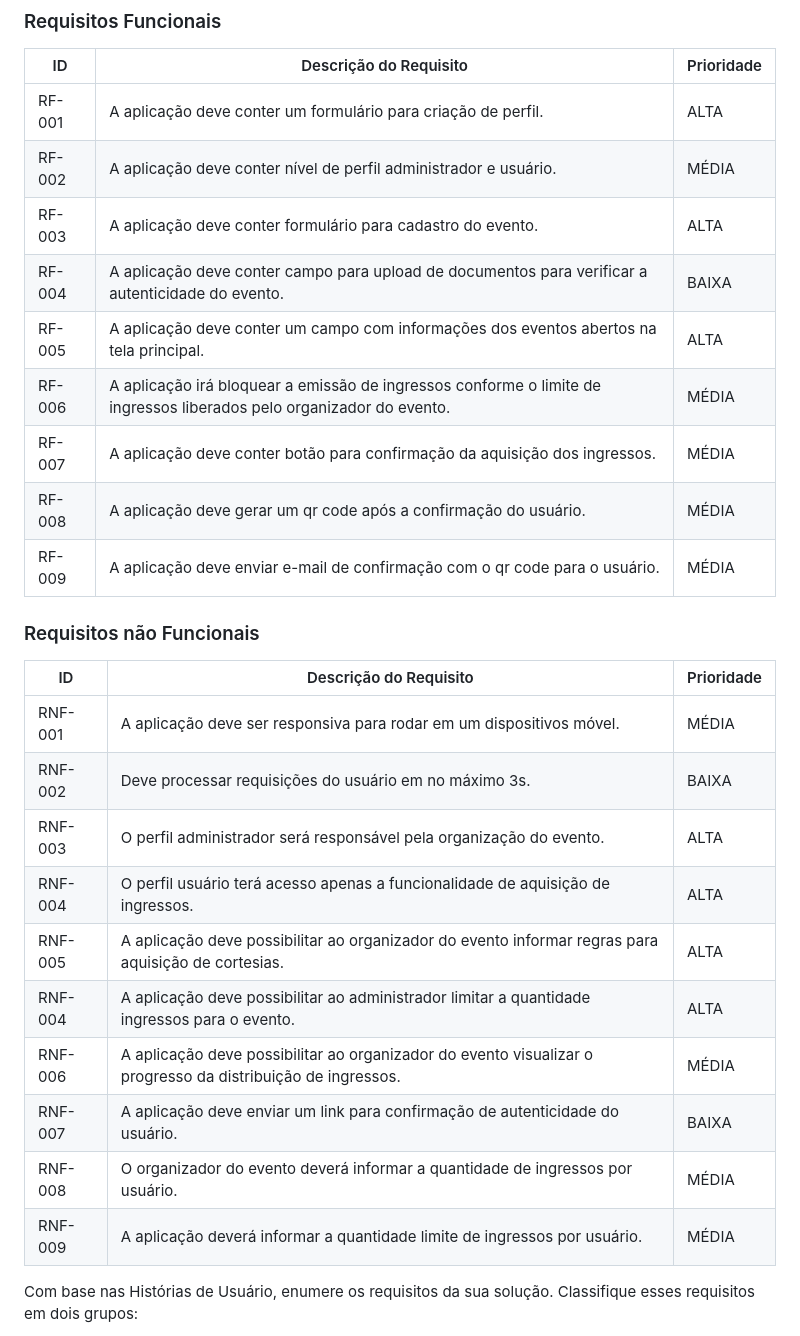
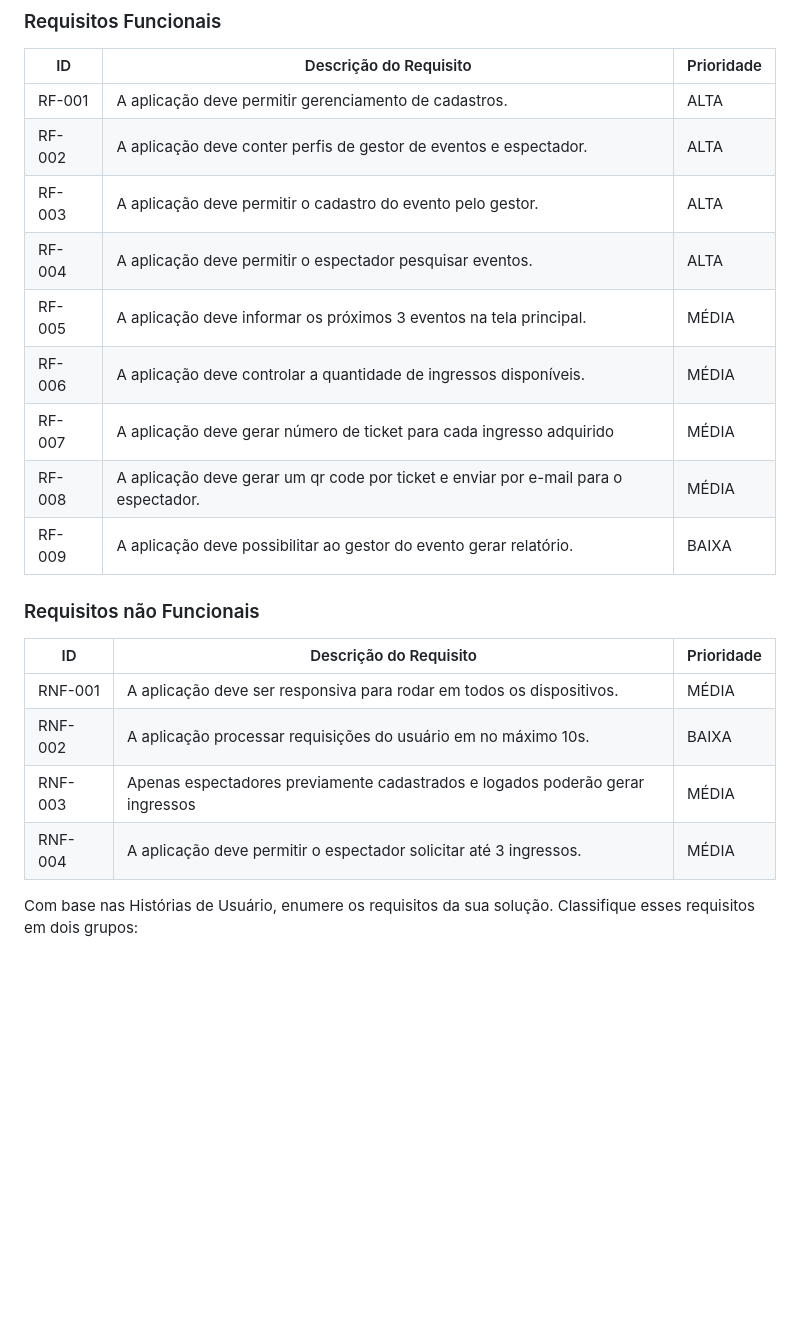
Before and after one commit to ICEI-PUC-Minas-PMV-ADS/pmv-ads-2023-2-e2-proj-int-t5-eventpass, a Markdown page: docs/02-Especificação do Projeto.md, the part around the change. Drawn GitHub-style; blank space fills up the shorter version.

Commit message:
Teste requisitos funcionais

```diff
--- a/docs/02-Especificação do Projeto.md
+++ b/docs/02-Especificação do Projeto.md
@@ -50,31 +50,26 @@ Os requisitos não funcionais não impedem o funcionamento da aplicação e est
 
 |ID    | Descrição do Requisito  | Prioridade |
 |------|-----------------------------------------|----|
-|RF-001| A aplicação deve conter um formulário para criação de perfil. |  ALTA  |
-|RF-002| A aplicação deve conter nível de perfil administrador e usuário. |  MÉDIA  |
-|RF-003| A aplicação deve conter formulário para cadastro do evento.  |  ALTA  |
-|RF-004| A aplicação deve conter campo para upload de documentos para verificar a autenticidade do evento. |  BAIXA  |
-|RF-005| A aplicação deve conter um campo com informações dos eventos abertos na tela principal. |  ALTA |
-|RF-006| A aplicação irá bloquear a emissão de ingressos conforme o limite de ingressos liberados pelo organizador do evento. |  MÉDIA  |
-|RF-007| A aplicação deve conter botão para confirmação da aquisição dos ingressos. |  MÉDIA  |
-|RF-008| A aplicação deve gerar um qr code após a confirmação do usuário. |  MÉDIA  |
-|RF-009| A aplicação deve enviar e-mail de confirmação com  o qr code para o usuário. |  MÉDIA  |
+|RF-001| A aplicação deve permitir gerenciamento de cadastros. |  ALTA  |
+|RF-002| A aplicação deve conter perfis de gestor de eventos e espectador. |  ALTA |
+|RF-003| A aplicação deve permitir o cadastro do evento pelo gestor.  |  ALTA  |
+|RF-004| A aplicação deve permitir o espectador pesquisar eventos. |  ALTA  |
+|RF-005| A aplicação deve informar os próximos 3 eventos na tela principal. | MÉDIA |
+|RF-006| A aplicação deve controlar a quantidade de ingressos disponíveis. |  MÉDIA  |
+|RF-007| A aplicação deve gerar número de ticket para cada ingresso adquirido |  MÉDIA  |
+|RF-008| A aplicação deve gerar um qr code por ticket e enviar por e-mail para o espectador. |  MÉDIA  |
+|RF-009| A aplicação deve possibilitar ao gestor do evento gerar relatório. |  BAIXA |
 
 
 ### Requisitos não Funcionais
 
 |ID     | Descrição do Requisito  |Prioridade |
 |-------|-------------------------|----|
-|RNF-001| A aplicação deve ser responsiva para rodar em um dispositivos móvel. |  MÉDIA  |
-|RNF-002| Deve processar requisições do usuário em no máximo 3s. |  BAIXA |
-|RNF-003| O perfil administrador será responsável pela organização do evento. |  ALTA |
-|RNF-004| O perfil usuário terá acesso apenas a funcionalidade de aquisição de ingressos. |  ALTA  |
-|RNF-005| A aplicação deve possibilitar ao organizador do evento informar regras para aquisição de cortesias. |  ALTA  |
-|RNF-004| A aplicação deve possibilitar ao administrador limitar a quantidade ingressos para o evento. |  ALTA  |
-|RNF-006|	A aplicação deve possibilitar ao organizador do evento visualizar o progresso da distribuição de ingressos. |  MÉDIA  |
-|RNF-007| A aplicação deve enviar um link para confirmação de autenticidade do usuário. |  BAIXA  |
-|RNF-008| O organizador do evento deverá informar a quantidade de ingressos por usuário.  |  MÉDIA  |
-|RNF-009| A aplicação deverá informar a quantidade limite de ingressos por usuário. |  MÉDIA  |
+|RNF-001| A aplicação deve ser responsiva para rodar em todos os dispositivos. |  MÉDIA  |
+|RNF-002| A aplicação processar requisições do usuário em no máximo 10s. |  BAIXA |
+|RNF-003| Apenas espectadores previamente cadastrados e logados poderão gerar ingressos |  MÉDIA  |
+|RNF-004| A aplicação deve permitir o espectador solicitar até 3 ingressos. |  MÉDIA |
+
 
 
 
```
